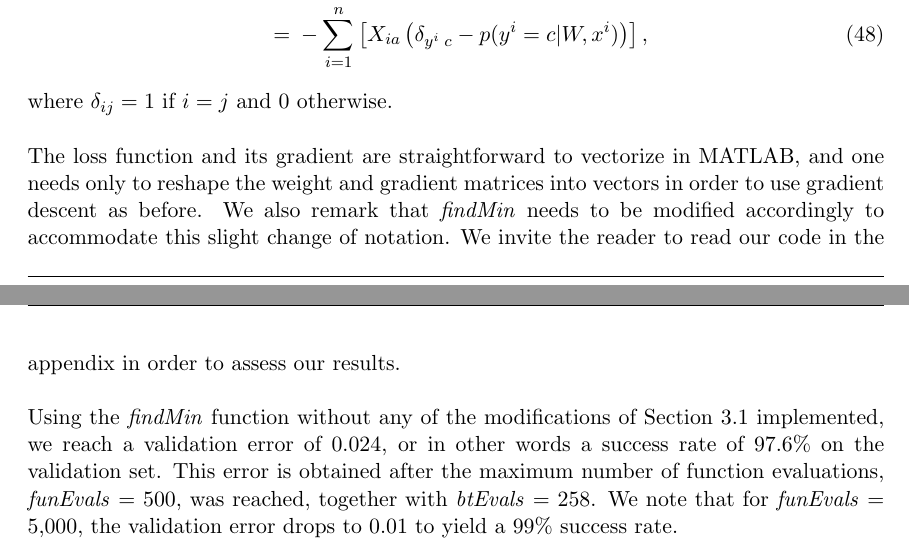
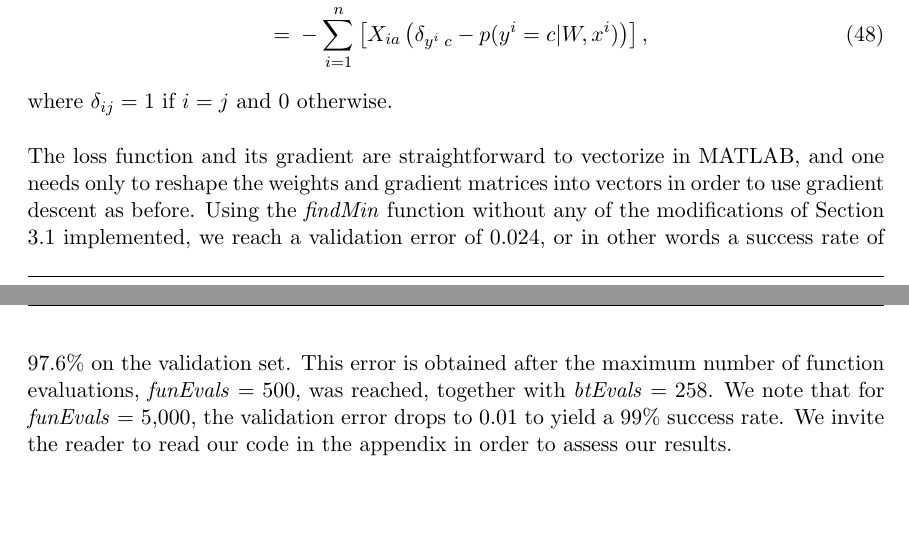
Before and after one commit to stephanie-knill/CPSC-540, a LaTeX problem sheet (Assignment1/Assignment1.tex, which reads Assignment1/Q3.tex): two parts of pages 10 and 11 of 11, joined at a grey line, cut so that both start at the same text. Compiled offline with pdfLaTeX.

Commit message:
Corrected a teeny-tiny mistake

```diff
--- a/Assignment1/Q3.tex
+++ b/Assignment1/Q3.tex
@@ -90,6 +90,4 @@ Given that $W$ is a $d \times k$ matrix, we can also express its gradient as a $
 =&\;  - \sum_{i=1}^n \left[ X_{i a} \left( \delta_{y^i \; c} - p(y^i = c \vert W, x^i) \right) \right], \end{align}
 where $\delta_{ij} = 1$ if $i=j$ and 0 otherwise. \\
 \\
-The loss function and its gradient are straightforward to vectorize in MATLAB, and one needs only to reshape the weight and gradient matrices into vectors in order to use gradient descent as before. We also remark that \textit{findMin} needs to be modified accordingly to accommodate this slight change of notation. We invite the reader to read our code in the appendix in order to assess our results.\\
-\\
-Using the \textit{findMin} function without any of the modifications of Section \ref{sec:Q3.1} implemented, we reach a validation error of 0.024, or in other words a success rate of 97.6\% on the validation set. This error is obtained after the maximum number of function evaluations, \textit{funEvals} = 500, was reached, together with \textit{btEvals} = 258. We note that for \textit{funEvals} = 5,000, the validation error drops to 0.01 to yield a 99\% success rate.
+The loss function and its gradient are straightforward to vectorize in MATLAB, and one needs only to reshape the weights and gradient matrices into vectors in order to use gradient descent as before. Using the \textit{findMin} function without any of the modifications of Section \ref{sec:Q3.1} implemented, we reach a validation error of 0.024, or in other words a success rate of 97.6\% on the validation set. This error is obtained after the maximum number of function evaluations, \textit{funEvals} = 500, was reached, together with \textit{btEvals} = 258. We note that for \textit{funEvals} = 5,000, the validation error drops to 0.01 to yield a 99\% success rate. We invite the reader to read our code in the appendix in order to assess our results.
```
